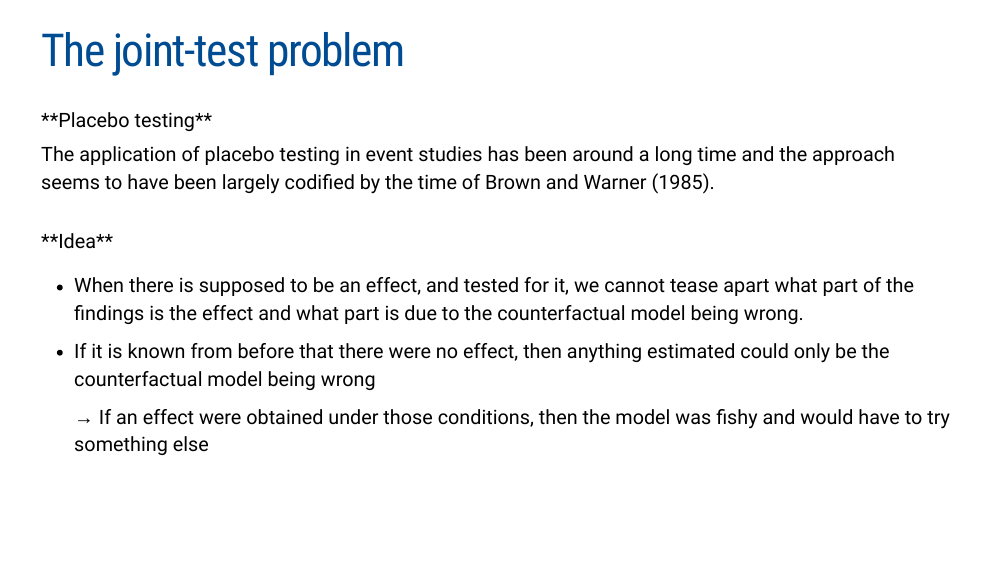
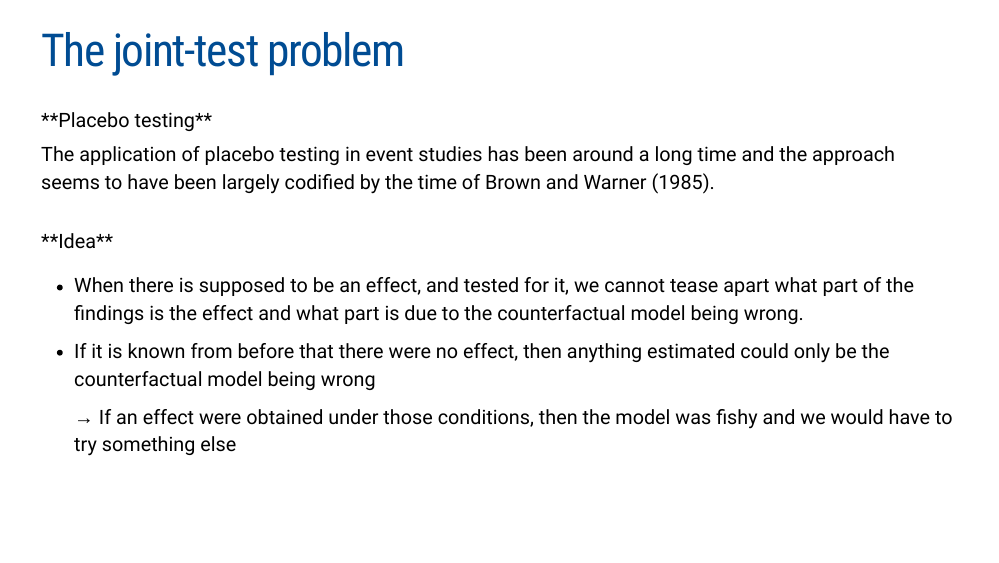
Before and after one commit to mca91/kausalanalyse_slides, an R Markdown document (EventStudies/EventStudies.Rmd): page 39 of 39. The pictures show the slides in the output file EventStudies/EventStudies.html that the author committed with the source; the slides are laid out offline by our stand-in for remark.js, each with all of its steps uncovered, in fonts that may differ from those the slides ask for, and without slide numbers, shadows or browser add-ons; a font, style sheet, LaTeX package, included part or bibliography that could not be used is replaced or left out; library style sheets and scripts come from the installed R packages.

Commit message:
some fixes for event studies, added to index

```diff
--- a/EventStudies/EventStudies.Rmd
+++ b/EventStudies/EventStudies.Rmd
@@ -825,4 +825,4 @@ The application of placebo testing in event studies has been around a long time
 
 - If it is known from before that there were no effect, then anything estimated could only be the counterfactual model being wrong
 
-  &rarr; If an effect were obtained under those conditions, then the model was fishy and would have to try something else
+  &rarr; If an effect were obtained under those conditions, then the model was fishy and we would have to try something else
```
Also changed, not shown: EventStudies/EventStudies.html, EventStudies/EventStudies_files/figure-html/unnamed-chunk-2-1.png.
